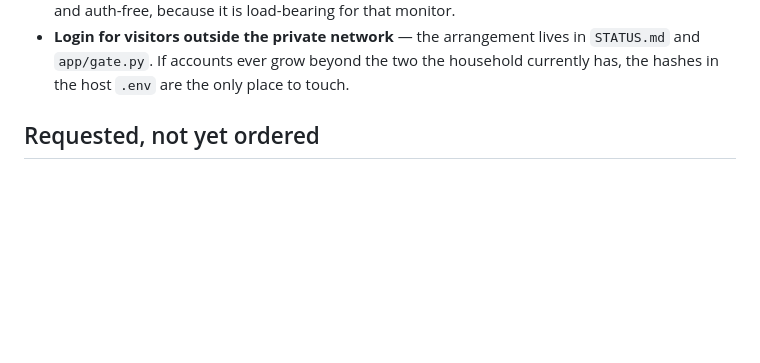
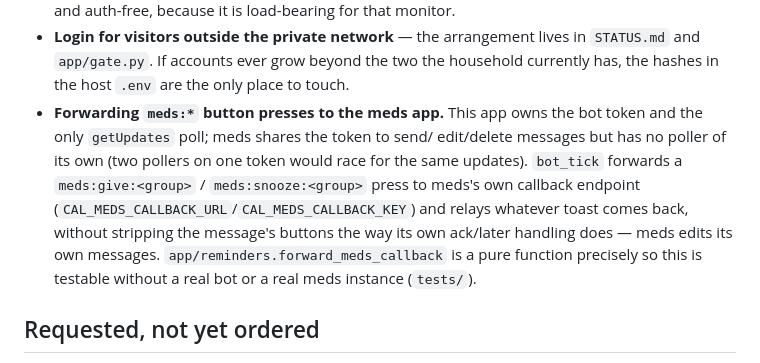
Before and after one commit to willianpripp/family-calendar, a Markdown page: OBJECTIVES.md, the part around the change. Drawn GitHub-style; blank space fills up the shorter version.

```diff
--- a/OBJECTIVES.md
+++ b/OBJECTIVES.md
@@ -25,6 +25,16 @@ IDEA were raised once and not yet ratified.
   in `STATUS.md` and `app/gate.py`. If accounts ever grow beyond the two the
   household currently has, the hashes in the host `.env` are the only place
   to touch.
+- **Forwarding `meds:*` button presses to the meds app.** This app owns the
+  bot token and the only `getUpdates` poll; meds shares the token to send/
+  edit/delete messages but has no poller of its own (two pollers on one
+  token would race for the same updates). `bot_tick` forwards a
+  `meds:give:<group>` / `meds:snooze:<group>` press to meds's own callback
+  endpoint (`CAL_MEDS_CALLBACK_URL`/`CAL_MEDS_CALLBACK_KEY`) and relays
+  whatever toast comes back, without stripping the message's buttons the
+  way its own ack/later handling does — meds edits its own messages.
+  `app/reminders.forward_meds_callback` is a pure function precisely so this
+  is testable without a real bot or a real meds instance (`tests/`).
 
 ## Requested, not yet ordered
 
```
Also changed, not shown: README.md (+15 -0 lines).
